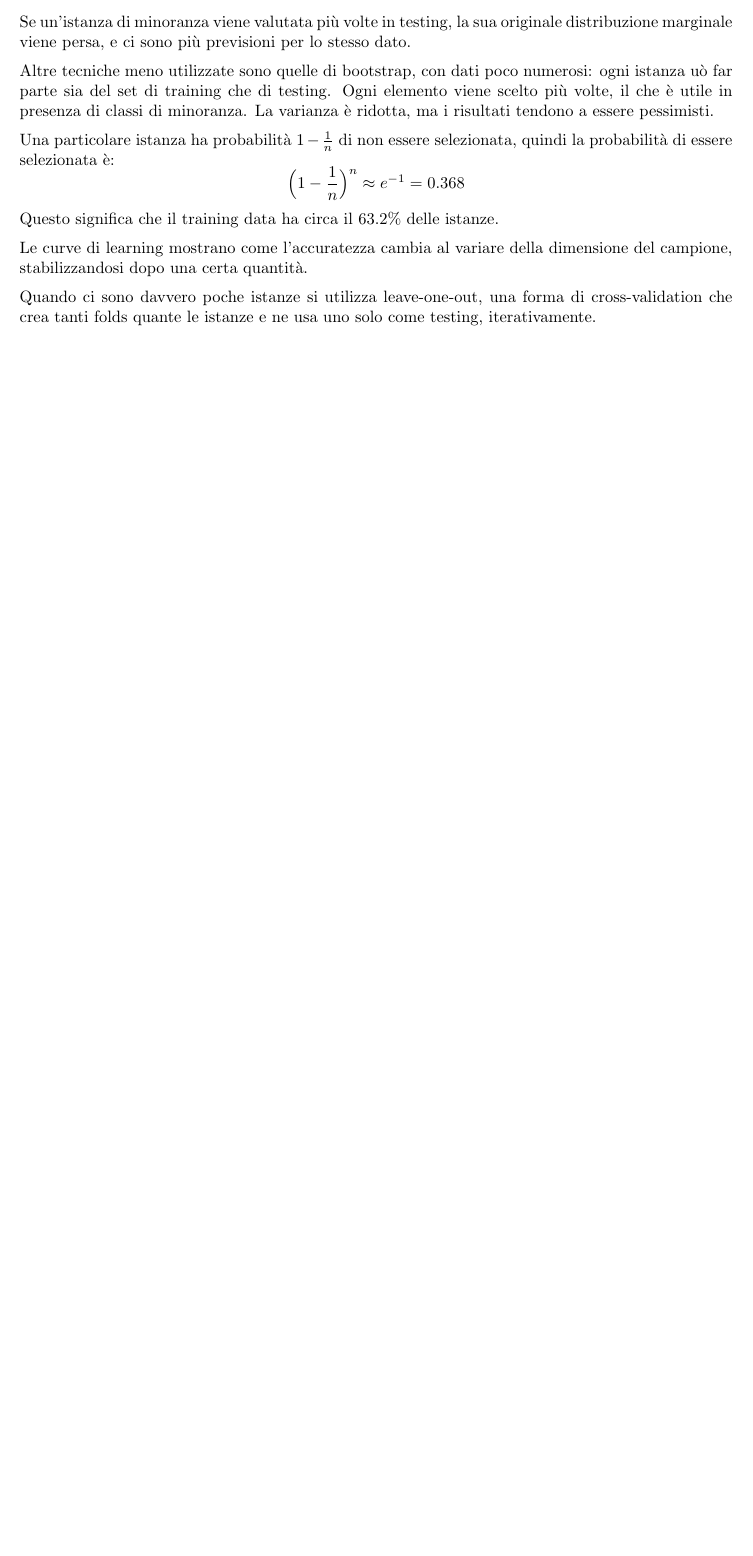
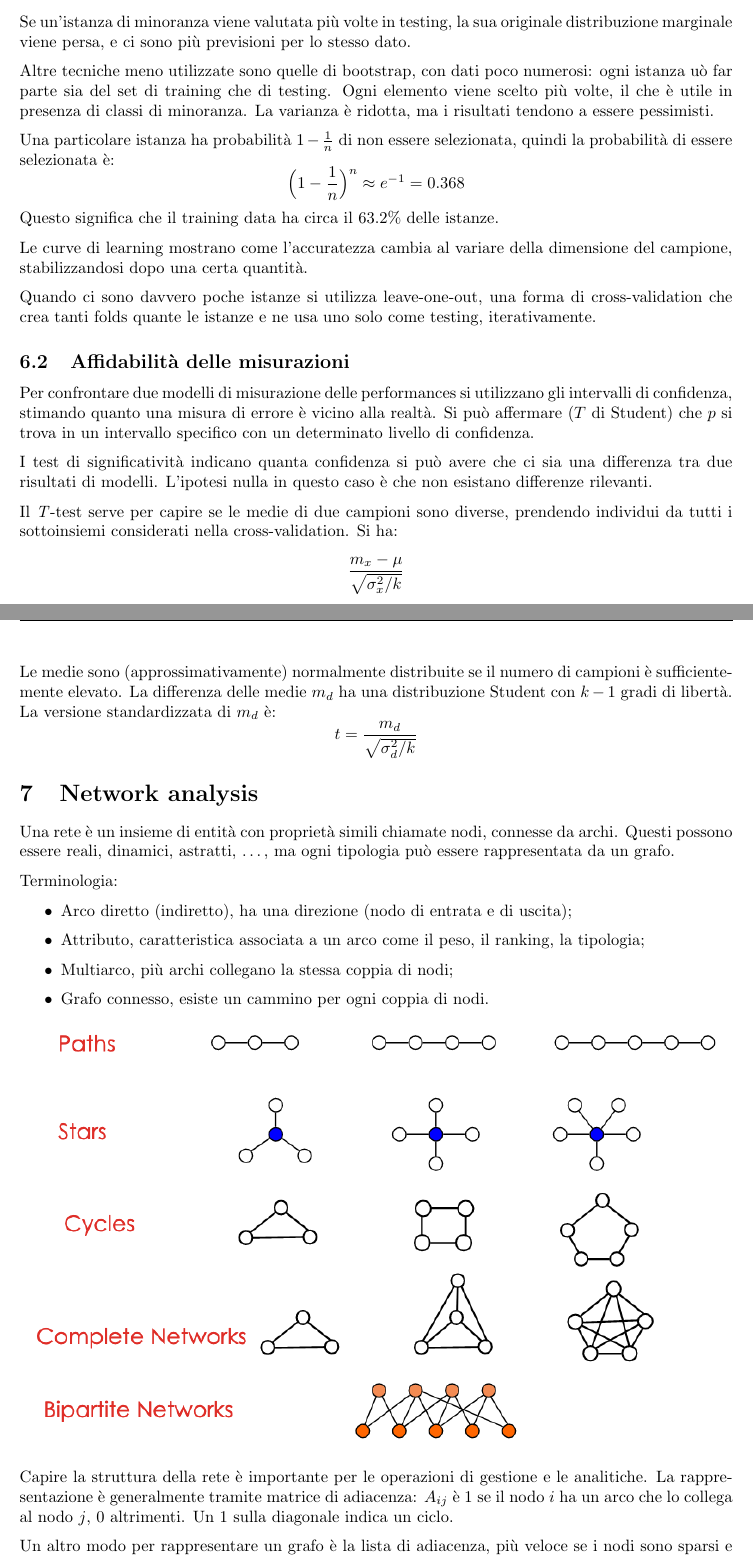
Before and after one commit to ila/class-notes, a LaTeX document (Data Analytics/Data Analytics.tex, which reads Data Analytics/Lezioni/Lezione4.tex, Data Analytics/Lezioni/Lezione5.tex): part of page 9 of 9 before the commit and two parts of pages 9 and 10 of 11 after it, the two joined at a grey line, cut so that both start at the same text, the shorter picture padded with empty space. Compiled offline with pdfLaTeX.

Commit message:
added data analytics, now up to date

```diff
--- a/Data Analytics/Lezioni/Lezione4.tex
+++ b/Data Analytics/Lezioni/Lezione4.tex
@@ -79,3 +79,13 @@ Questo significa che il training data ha circa il 63.2\% delle istanze.
 Le curve di learning mostrano come l'accuratezza cambia al variare della dimensione del campione, stabilizzandosi dopo una certa quantità.
 
 Quando ci sono davvero poche istanze si utilizza leave-one-out, una forma di cross-validation che crea tanti folds quante le istanze e ne usa uno solo come testing, iterativamente.
+
+\subsection{Affidabilità delle misurazioni}
+Per confrontare due modelli di misurazione delle performances si utilizzano gli intervalli di confidenza, stimando quanto una misura di errore è vicino alla realtà. Si può affermare ($T$ di Student) che $p$ si trova in un intervallo specifico con un determinato livello di confidenza.
+
+I test di significatività indicano quanta confidenza si può avere che ci sia una differenza tra due risultati di modelli. L'ipotesi nulla in questo caso è che non esistano differenze rilevanti.
+
+Il \textit{T}-test serve per capire se le medie di due campioni sono diverse, prendendo individui da tutti i sottoinsiemi considerati nella cross-validation. Si ha:
+$$\frac{m_x- \mu}{\sqrt{\sigma^2_x / k}}$$
+Le medie sono (approssimativamente) normalmente distribuite se il numero di campioni è sufficientemente elevato. La differenza delle medie $m_d$ ha una distribuzione Student con $k - 1$ gradi di libertà. La versione standardizzata di $m_d$ è:
+$$t = \frac{m_d}{\sqrt{\sigma^2_d / k}}$$
--- /dev/null
+++ b/Data Analytics/Lezioni/Lezione5.tex
@@ -0,0 +1,19 @@
+\section{Network analysis}
+Una rete è un insieme di entità con proprietà simili chiamate nodi, connesse da archi. Questi possono essere reali, dinamici, astratti, \dots, ma ogni tipologia può essere rappresentata da un grafo.
+
+Terminologia:
+\begin{itemize}
+	\item Arco diretto (indiretto), ha una direzione (nodo di entrata e di uscita);
+	\item Attributo, caratteristica associata a un arco come il peso, il ranking, la tipologia;
+	\item Multiarco, più archi collegano la stessa coppia di nodi;
+	\item Grafo connesso, esiste un cammino per ogni coppia di nodi.
+\end{itemize}
+
+\begin{figure}[h]
+	\centering
+	\includegraphics[scale=0.52]{Lezioni/Immagini/network}
+\end{figure}
+
+Capire la struttura della rete è importante per le operazioni di gestione e le analitiche. La rappresentazione è generalmente tramite matrice di adiacenza: $A_{ij}$ è 1 se il nodo $i$ ha un arco che lo collega al nodo $j$, 0 altrimenti. Un 1 sulla diagonale indica un ciclo.
+
+Un altro modo per rappresentare un grafo è la lista di adiacenza, più veloce se i nodi sono sparsi e per visualizzare i vicini di ciascuno.
```
Also changed, not shown: Data Analytics/Data Analytics.tex (+1 -0 lines), Data Analytics/Data Analytics.pdf, Data Analytics/Lezioni/Immagini/network.png (added), Data Analytics/Lezioni/Lezione5.tex (32 more changed lines).
